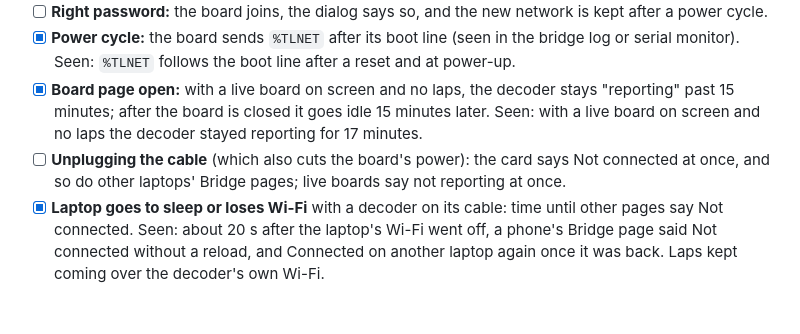
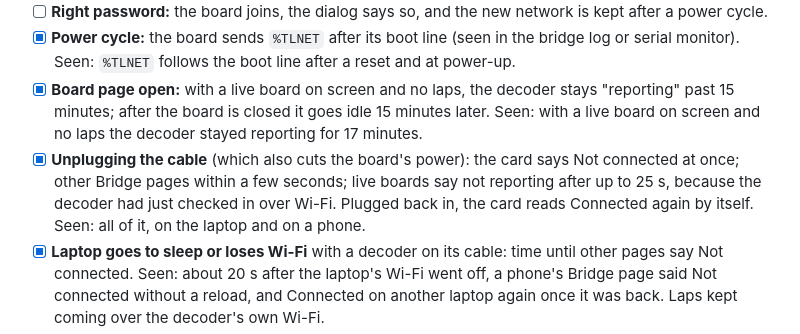
Before and after one commit to tinylaphq/tinylap, a Markdown page: firmware/tinylap-decoder/README.md, the part around the change. Rendered like a GitHub page; blank space fills up the shorter version.

Commit message:
docs(decoder): unplugging the cable, as seen on the board
Signed-off-by: jostsg <1009814+jostsg@users.noreply.github.com>

```diff
--- a/firmware/tinylap-decoder/README.md
+++ b/firmware/tinylap-decoder/README.md
@@ -109,7 +109,7 @@ Tick each when done and note what was seen.
 - [ ] **Right password:** the board joins, the dialog says so, and the new network is kept after a power cycle.
 - [x] **Power cycle:** the board sends `%TLNET` after its boot line (seen in the bridge log or serial monitor). Seen: `%TLNET` follows the boot line after a reset and at power-up.
 - [x] **Board page open:** with a live board on screen and no laps, the decoder stays "reporting" past 15 minutes; after the board is closed it goes idle 15 minutes later. Seen: with a live board on screen and no laps the decoder stayed reporting for 17 minutes.
-- [ ] **Unplugging the cable** (which also cuts the board's power): the card says Not connected at once, and so do other laptops' Bridge pages; live boards say not reporting at once.
+- [x] **Unplugging the cable** (which also cuts the board's power): the card says Not connected at once; other Bridge pages within a few seconds; live boards say not reporting after up to 25 s, because the decoder had just checked in over Wi-Fi. Plugged back in, the card reads Connected again by itself. Seen: all of it, on the laptop and on a phone.
 - [x] **Laptop goes to sleep or loses Wi-Fi** with a decoder on its cable: time until other pages say Not connected. Seen: about 20 s after the laptop's Wi-Fi went off, a phone's Bridge page said Not connected without a reload, and Connected on another laptop again once it was back. Laps kept coming over the decoder's own Wi-Fi.
 - [x] **Unknown network by name:** the dialog says it can't find it; the board is back on its network.
 - [x] **Re-plug:** the cable reconnects without the picker. Seen: after unplugging and plugging back in, the card read Connected again with no click, and the Wi-Fi row joined its network a few seconds later (the cable is also the board's power).
```
